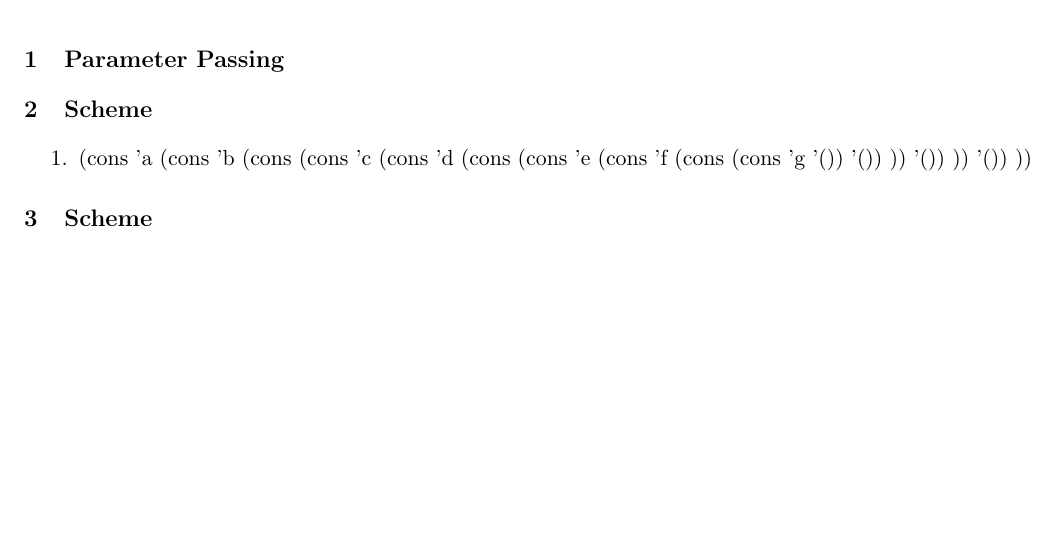
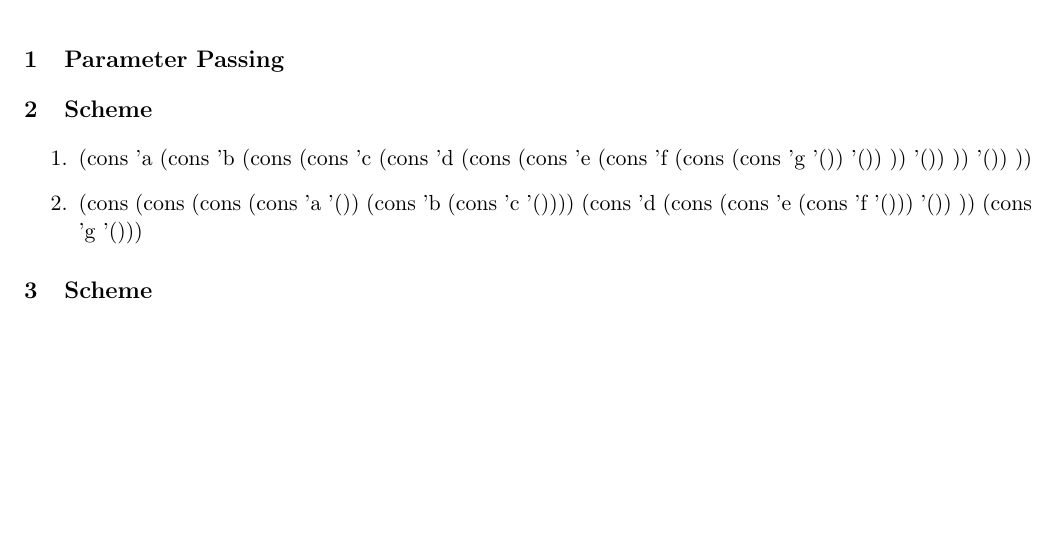
Before and after one commit to katiepru/homework, a LaTeX problem sheet (314/homeworks/tex/6.tex): part of the page, cut so that both start at the same text. Compiled offline with pdfLaTeX.

Commit message:
got another scheme thing done

```diff
--- a/314/homeworks/tex/6.tex
+++ b/314/homeworks/tex/6.tex
@@ -25,6 +25,17 @@
 			)) '())
 		)) '())
 	))
+	\item
+	(cons
+		(cons
+			(cons
+				(cons 'a '())
+			(cons 'b (cons 'c '())))
+		(cons 'd
+			(cons (cons 'e (cons 'f '())) '())
+		))
+	(cons 'g '()))
+
 \end{enumerate}
 
 \section{Scheme}
```
